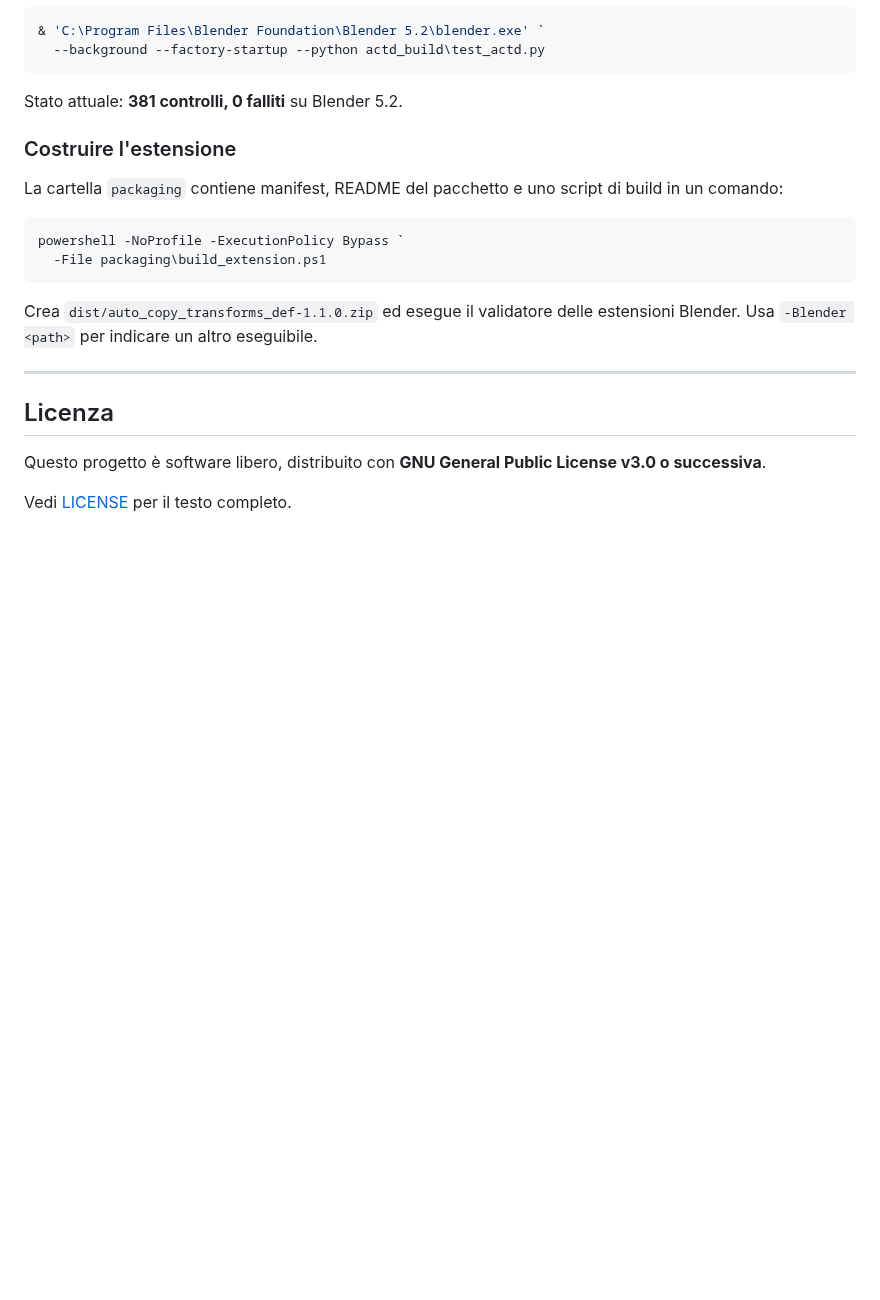
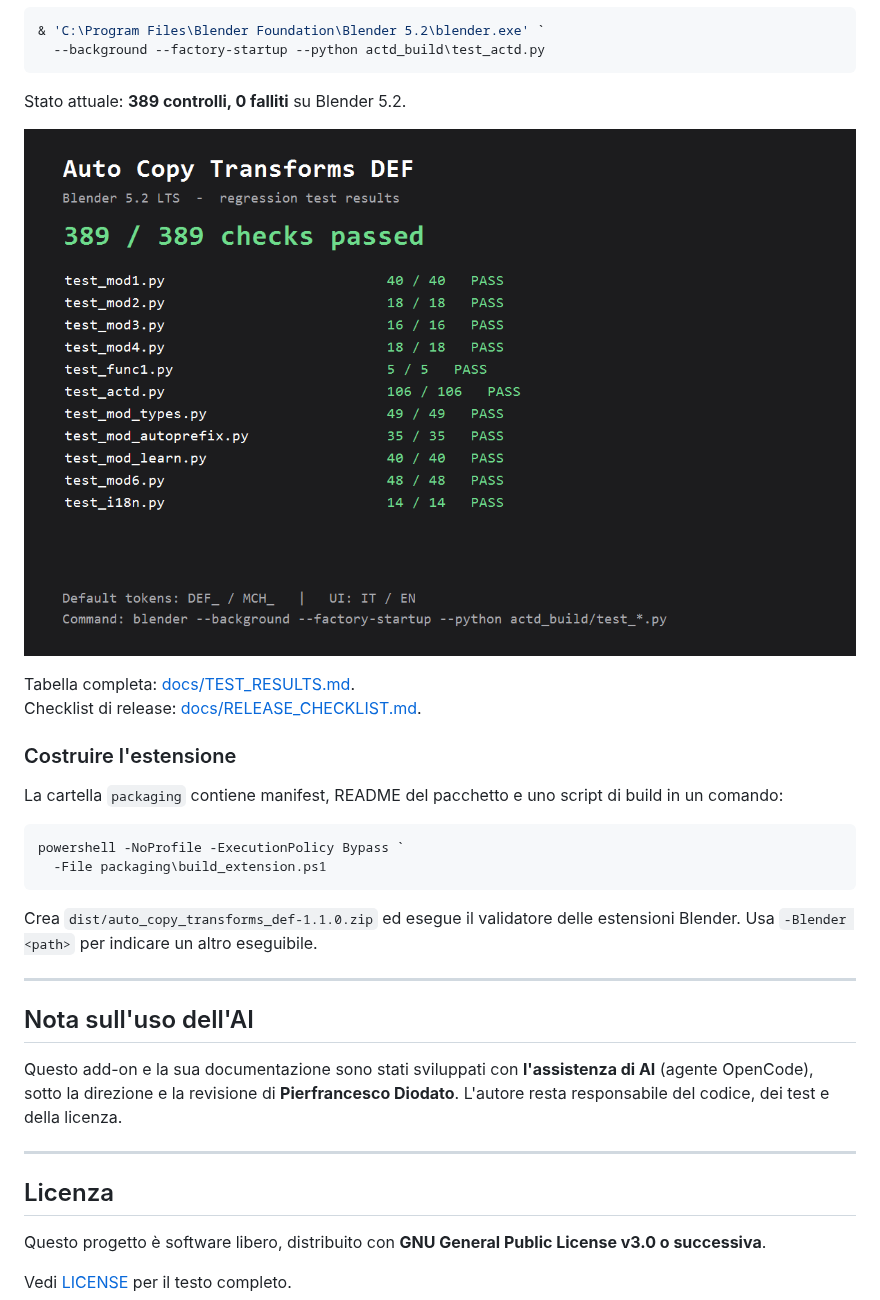
Before and after one commit to PieroFra/auto-copy-transforms-def, a Markdown page: README.it.md, the part around one of its changes. GitHub-like rendering; pictures changed too: docs/test-results.png (added); blank space fills up the shorter version.

````diff
--- a/README.it.md
+++ b/README.it.md
@@ -156,7 +180,12 @@ Esegui una suite con l'eseguibile completo di Blender:
   --background --factory-startup --python actd_build\test_actd.py
 ```
 
-Stato attuale: **381 controlli, 0 falliti** su Blender 5.2.
+Stato attuale: **389 controlli, 0 falliti** su Blender 5.2.
+
+![Risultati test](docs/test-results.png)
+
+Tabella completa: [docs/TEST_RESULTS.md](docs/TEST_RESULTS.md).
+Checklist di release: [docs/RELEASE_CHECKLIST.md](docs/RELEASE_CHECKLIST.md).
 
 ### Costruire l'estensione
 
@@ -170,6 +199,15 @@ powershell -NoProfile -ExecutionPolicy Bypass `
 
 Crea `dist/auto_copy_transforms_def-1.1.0.zip` ed esegue il validatore delle
 estensioni Blender. Usa `-Blender <path>` per indicare un altro eseguibile.
+
+---
+
+## Nota sull'uso dell'AI
+
+Questo add-on e la sua documentazione sono stati sviluppati con
+**l'assistenza di AI** (agente OpenCode), sotto la direzione e la revisione di
+**Pierfrancesco Diodato**. L'autore resta responsabile del codice, dei test e
+della licenza.
 
 ---
 
````
Also changed, not shown: other parts of README.it.md (+29 -5 lines), README.md (+43 -6 lines), docs/RELEASE_CHECKLIST.md (added, +62 -0 lines), docs/TEST_RESULTS.md (added, +30 -0 lines), docs/demo-panel.png (added), docs/demo-preview.png (added), docs/info-popup-en.png, docs/info-popup.png, 7 other files.
